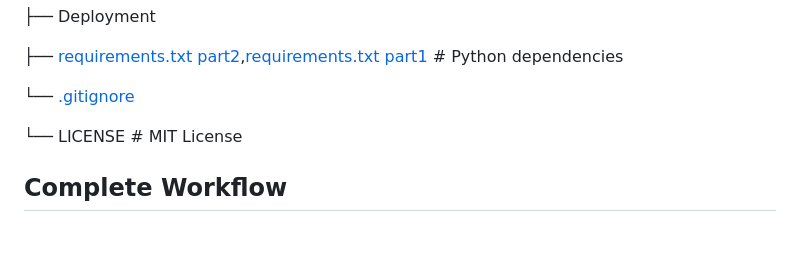
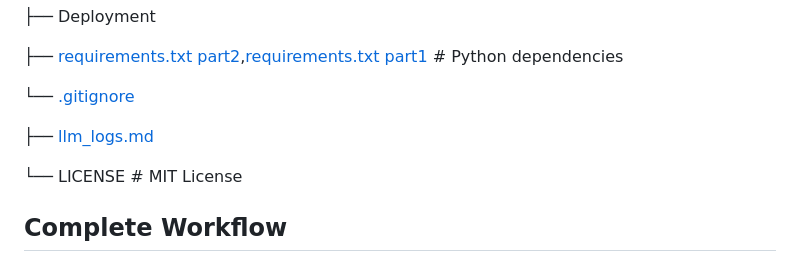
Before and after one commit to Rajvib-0/FacultyFinder_Context_seeker, a Markdown page: README.md, the part around the change. GitHub-like rendering; blank space fills up the shorter version.

```diff
--- a/README.md
+++ b/README.md
@@ -84,6 +84,8 @@ FacultyFinder_Context_seeker/
    ├── [requirements.txt part2](front/requirements.txt),[requirements.txt part1](Back/requirements.txt)                # Python dependencies
 
    └── [.gitignore](front/.gitignore)
+
+├── [llm_logs.md](llm_logs.md)
 
 └── LICENSE                              # MIT License
 
```
